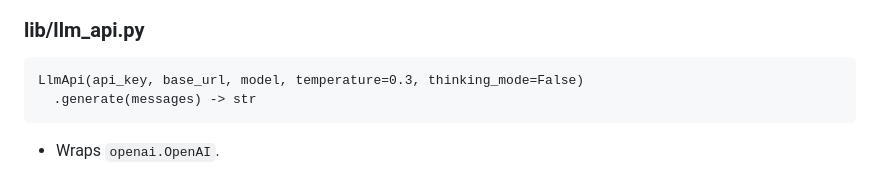
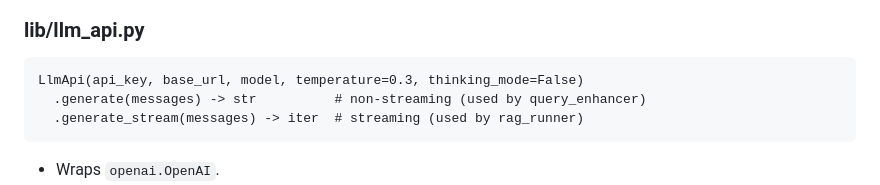
Before and after one commit to zlZayn/AI-RAG-embed, a Markdown page: ARCHITECTURE.md, the part around the change. GitHub-like rendering.

````diff
--- a/ARCHITECTURE.md
+++ b/ARCHITECTURE.md
@@ -181,7 +181,8 @@ VectorDb(persist_dir, embed_engine)
 
 ```text
 LlmApi(api_key, base_url, model, temperature=0.3, thinking_mode=False)
-  .generate(messages) -> str
+  .generate(messages) -> str          # non-streaming (used by query_enhancer)
+  .generate_stream(messages) -> iter  # streaming (used by rag_runner)
 ```
 
 - Wraps `openai.OpenAI`.
````
Also changed, not shown: README.md (+7 -2 lines).
